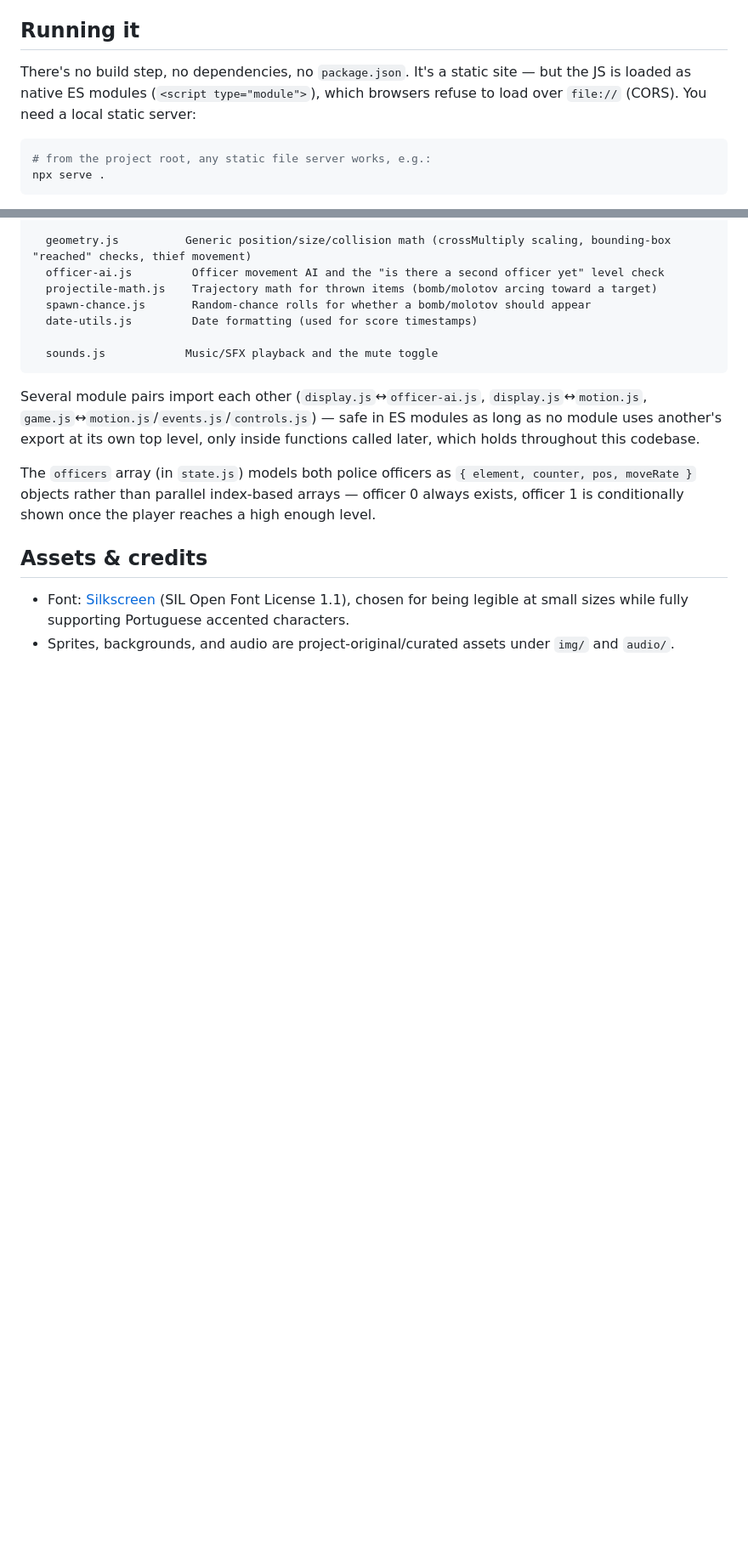
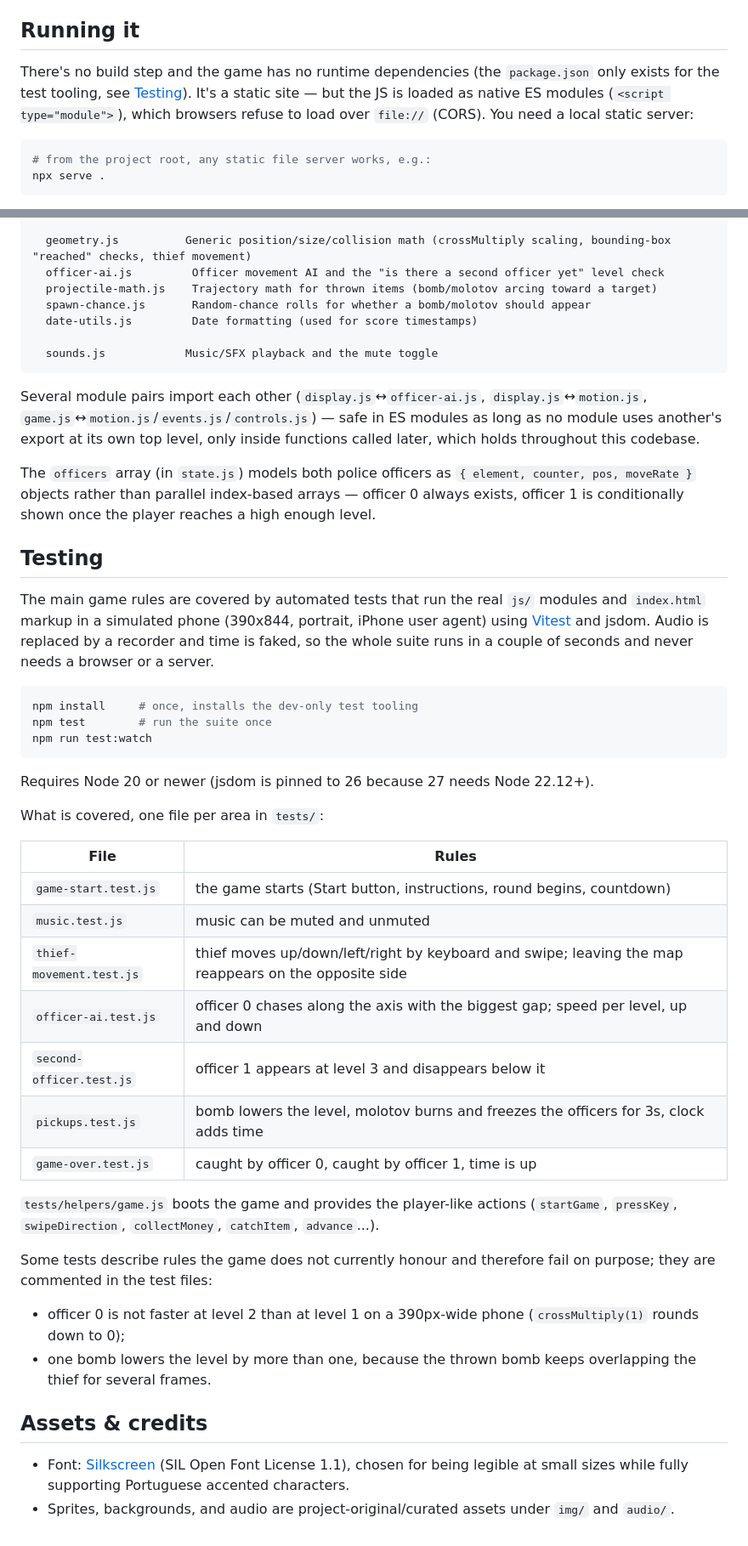
Before and after one commit to vinas/patriotas, a Markdown page: README.md, 2 parts joined by grey strips. Shown at 85% size. Rendered like a GitHub page; blank space fills up the shorter version.

Commit message:
docs: add Testing section to README
Co-Authored-By: Claude Sonnet 5.5 <noreply@anthropic.com>

````diff
--- a/README.md
+++ b/README.md
@@ -17,7 +17,7 @@ The game deliberately only runs on **mobile devices in portrait orientation**
 
 ## Running it
 
-There's no build step, no dependencies, no `package.json`. It's a static site — but the JS is loaded as native ES modules (`<script type="module">`), which browsers refuse to load over `file://` (CORS). You need a local static server:
+There's no build step and the game has no runtime dependencies (the `package.json` only exists for the test tooling, see [Testing](#testing)). It's a static site — but the JS is loaded as native ES modules (`<script type="module">`), which browsers refuse to load over `file://` (CORS). You need a local static server:
 
 ```bash
 # from the project root, any static file server works, e.g.:
@@ -63,6 +64,37 @@ Several module pairs import each other (`display.js`↔`officer-ai.js`, `display
 
 The `officers` array (in `state.js`) models both police officers as `{ element, counter, pos, moveRate }` objects rather than parallel index-based arrays — officer 0 always exists, officer 1 is conditionally shown once the player reaches a high enough level.
 
+## Testing
+
+The main game rules are covered by automated tests that run the real `js/` modules and `index.html` markup in a simulated phone (390x844, portrait, iPhone user agent) using [Vitest](https://vitest.dev) and jsdom. Audio is replaced by a recorder and time is faked, so the whole suite runs in a couple of seconds and never needs a browser or a server.
+
+```bash
+npm install     # once, installs the dev-only test tooling
+npm test        # run the suite once
+npm run test:watch
+```
+
+Requires Node 20 or newer (jsdom is pinned to 26 because 27 needs Node 22.12+).
+
+What is covered, one file per area in `tests/`:
+
+| File | Rules |
+| --- | --- |
+| `game-start.test.js` | the game starts (Start button, instructions, round begins, countdown) |
+| `music.test.js` | music can be muted and unmuted |
+| `thief-movement.test.js` | thief moves up/down/left/right by keyboard and swipe; leaving the map reappears on the opposite side |
+| `officer-ai.test.js` | officer 0 chases along the axis with the biggest gap; speed per level, up and down |
+| `second-officer.test.js` | officer 1 appears at level 3 and disappears below it |
+| `pickups.test.js` | bomb lowers the level, molotov burns and freezes the officers for 3s, clock adds time |
+| `game-over.test.js` | caught by officer 0, caught by officer 1, time is up |
+
+`tests/helpers/game.js` boots the game and provides the player-like actions (`startGame`, `pressKey`, `swipeDirection`, `collectMoney`, `catchItem`, `advance`...).
+
+Some tests describe rules the game does not currently honour and therefore fail on purpose; they are commented in the test files:
+
+- officer 0 is not faster at level 2 than at level 1 on a 390px-wide phone (`crossMultiply(1)` rounds down to 0);
+- one bomb lowers the level by more than one, because the thrown bomb keeps overlapping the thief for several frames.
+
 ## Assets & credits
 
 - Font: [Silkscreen](https://fonts.google.com/specimen/Silkscreen) (SIL Open Font License 1.1), chosen for being legible at small sizes while fully supporting Portuguese accented characters.
````
Also changed, not shown: other parts of README.md (+1 -0 lines).
